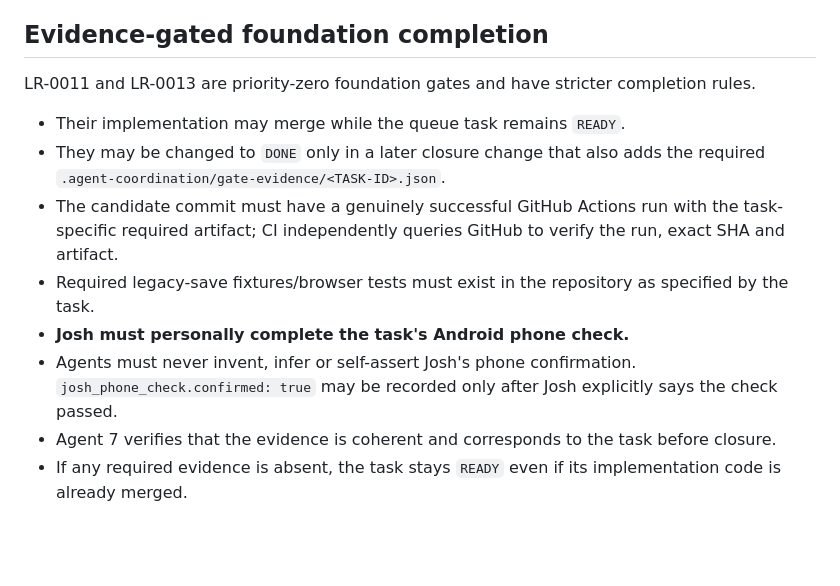
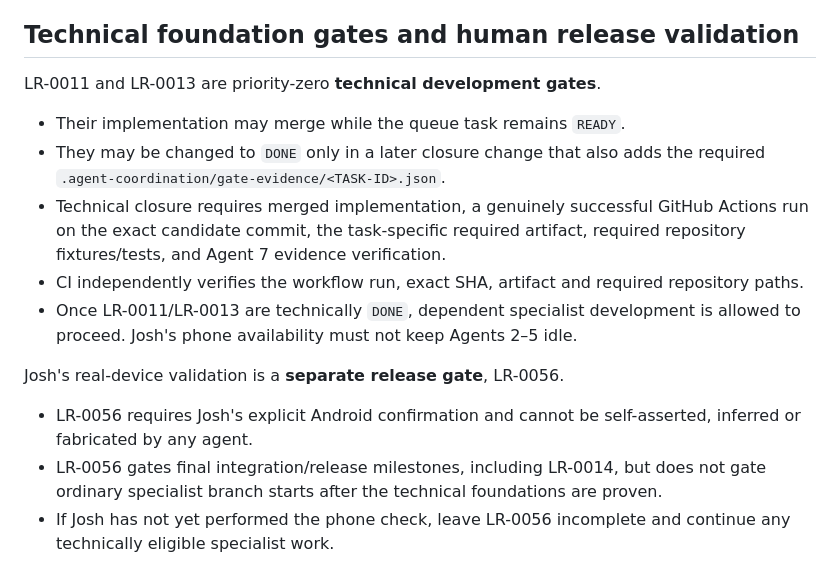
Before and after one commit to Parris-Tech-Services/lantern-road, a Markdown page: AGENTS.md, the part around the change. Rendered like a GitHub page; blank space fills up the shorter version.

Commit message:
LR-0055 replay AGENTS.md onto latest main

```diff
--- a/AGENTS.md
+++ b/AGENTS.md
@@ -150,15 +150,18 @@ Agent 8 — **AED (Agent Efficiency Department)** is the cross-agent operations
 - Before proposing a new task, search the queue for an existing owner/task and extend or route there instead of creating filler.
 - Efficiency recommendations must preserve correctness, save compatibility, map canon, QA independence and the create-only ownership guarantees.
 
-## Evidence-gated foundation completion
+## Technical foundation gates and human release validation
 
-LR-0011 and LR-0013 are priority-zero foundation gates and have stricter completion rules.
+LR-0011 and LR-0013 are priority-zero **technical development gates**.
 
 - Their implementation may merge while the queue task remains `READY`.
 - They may be changed to `DONE` only in a later closure change that also adds the required `.agent-coordination/gate-evidence/<TASK-ID>.json`.
-- The candidate commit must have a genuinely successful GitHub Actions run with the task-specific required artifact; CI independently queries GitHub to verify the run, exact SHA and artifact.
-- Required legacy-save fixtures/browser tests must exist in the repository as specified by the task.
-- **Josh must personally complete the task's Android phone check.**
-- Agents must never invent, infer or self-assert Josh's phone confirmation. `josh_phone_check.confirmed: true` may be recorded only after Josh explicitly says the check passed.
-- Agent 7 verifies that the evidence is coherent and corresponds to the task before closure.
-- If any required evidence is absent, the task stays `READY` even if its implementation code is already merged.
+- Technical closure requires merged implementation, a genuinely successful GitHub Actions run on the exact candidate commit, the task-specific required artifact, required repository fixtures/tests, and Agent 7 evidence verification.
+- CI independently verifies the workflow run, exact SHA, artifact and required repository paths.
+- Once LR-0011/LR-0013 are technically `DONE`, dependent specialist development is allowed to proceed. Josh's phone availability must not keep Agents 2–5 idle.
+
+Josh's real-device validation is a **separate release gate**, LR-0056.
+
+- LR-0056 requires Josh's explicit Android confirmation and cannot be self-asserted, inferred or fabricated by any agent.
+- LR-0056 gates final integration/release milestones, including LR-0014, but does not gate ordinary specialist branch starts after the technical foundations are proven.
+- If Josh has not yet performed the phone check, leave LR-0056 incomplete and continue any technically eligible specialist work.
```
